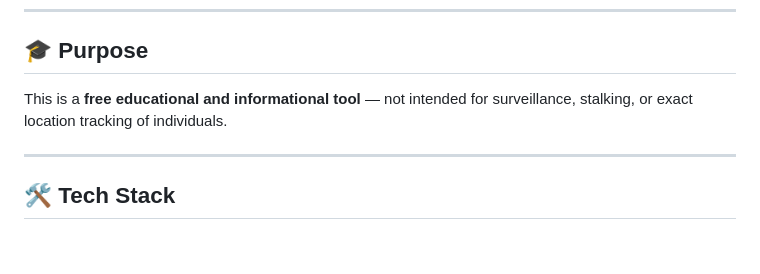
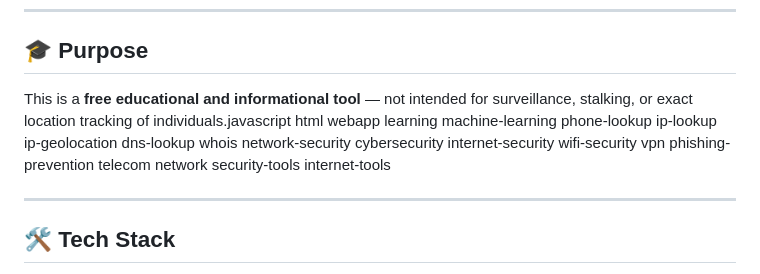
Before and after one commit to mobilenotrackk-dot/mobilenotrack, a Markdown page: README.md, the part around the change. Drawn GitHub-style; blank space fills up the shorter version.

```diff
--- a/README.md
+++ b/README.md
@@ -51,7 +51,26 @@
 
 ## 🎓 Purpose
 
-This is a **free educational and informational tool** — not intended for surveillance, stalking, or exact location tracking of individuals.
+This is a **free educational and informational tool** — not intended for surveillance, stalking, or exact location tracking of individuals.javascript
+html
+webapp
+learning
+machine-learning
+phone-lookup
+ip-lookup
+ip-geolocation
+dns-lookup
+whois
+network-security
+cybersecurity
+internet-security
+wifi-security
+vpn
+phishing-prevention
+telecom
+network
+security-tools
+internet-tools
 
 ---
 
```
